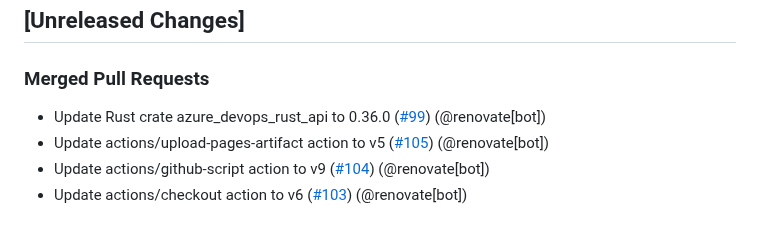
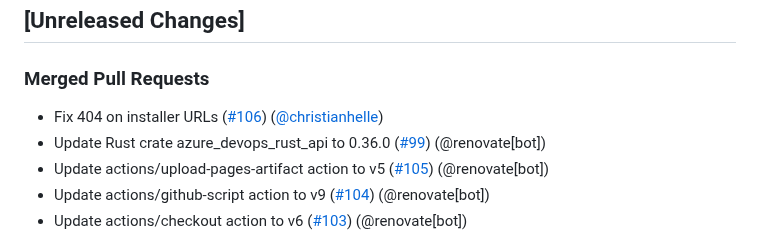
Before and after one commit to christianhelle/azdocli, a Markdown page: CHANGELOG.md, the part around the change. Rendered like a GitHub page.

Commit message:
Update changelog [skip ci]

```diff
--- a/CHANGELOG.md
+++ b/CHANGELOG.md
@@ -3,6 +3,7 @@
 ## [Unreleased Changes]
 
 ### Merged Pull Requests
+- Fix 404 on installer URLs ([#106](https://github.com/christianhelle/azdocli/pull/106)) ([@christianhelle](https://github.com/christianhelle/))
 - Update Rust crate azure_devops_rust_api to 0.36.0 ([#99](https://github.com/christianhelle/azdocli/pull/99)) (@renovate[bot])
 - Update actions/upload-pages-artifact action to v5 ([#105](https://github.com/christianhelle/azdocli/pull/105)) (@renovate[bot])
 - Update actions/github-script action to v9 ([#104](https://github.com/christianhelle/azdocli/pull/104)) (@renovate[bot])
```
